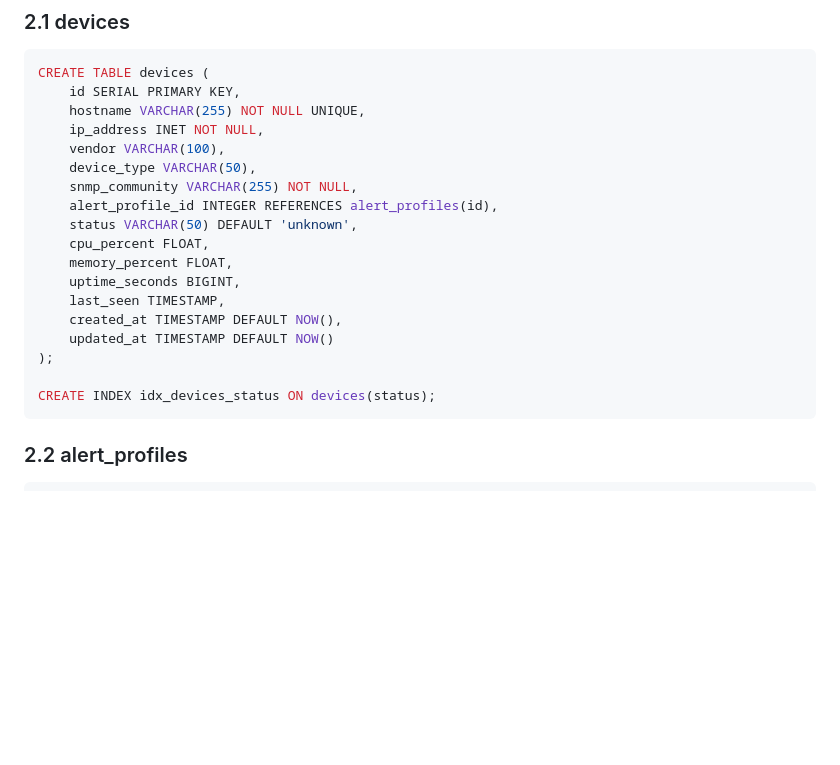
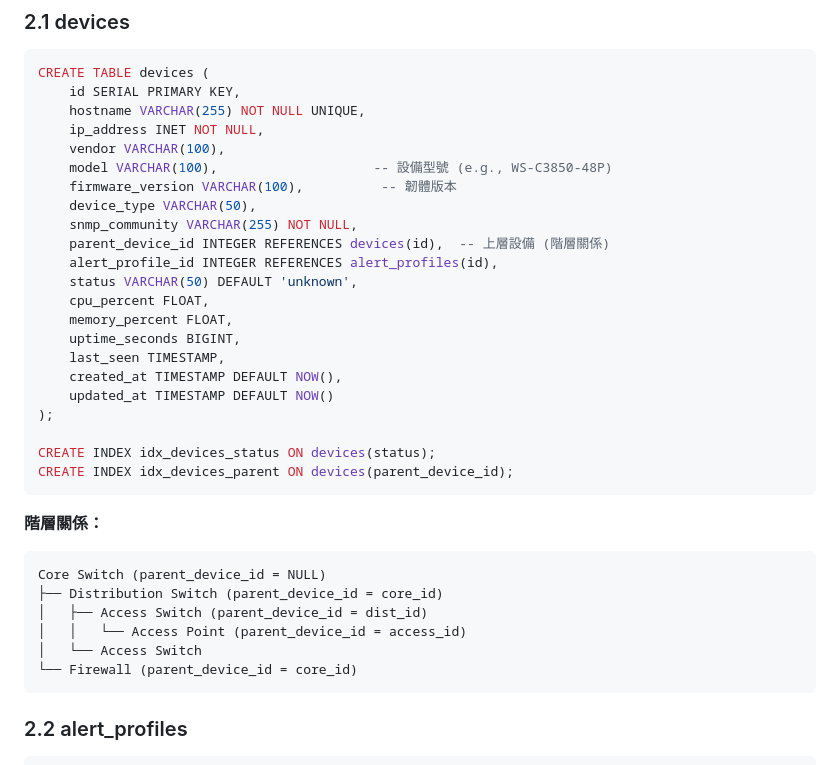
Before and after one commit to nox913106/DEV-lldp-topomon, a Markdown page: docs/SDD-Database.md, the part around the change. GitHub-like rendering; blank space fills up the shorter version.

````diff
--- a/docs/SDD-Database.md
+++ b/docs/SDD-Database.md
@@ -33,8 +33,11 @@ CREATE TABLE devices (
     hostname VARCHAR(255) NOT NULL UNIQUE,
     ip_address INET NOT NULL,
     vendor VARCHAR(100),
+    model VARCHAR(100),                    -- 設備型號 (e.g., WS-C3850-48P)
+    firmware_version VARCHAR(100),          -- 韌體版本
     device_type VARCHAR(50),
     snmp_community VARCHAR(255) NOT NULL,
+    parent_device_id INTEGER REFERENCES devices(id),  -- 上層設備 (階層關係)
     alert_profile_id INTEGER REFERENCES alert_profiles(id),
     status VARCHAR(50) DEFAULT 'unknown',
     cpu_percent FLOAT,
@@ -46,6 +49,17 @@ CREATE TABLE devices (
 );
 
 CREATE INDEX idx_devices_status ON devices(status);
+CREATE INDEX idx_devices_parent ON devices(parent_device_id);
+```
+
+**階層關係：**
+```
+Core Switch (parent_device_id = NULL)
+├── Distribution Switch (parent_device_id = core_id)
+│   ├── Access Switch (parent_device_id = dist_id)
+│   │   └── Access Point (parent_device_id = access_id)
+│   └── Access Switch
+└── Firewall (parent_device_id = core_id)
 ```
 
 ### 2.2 alert_profiles
````
Also changed, not shown: docs/SDD-API.md (+30 -7 lines), docs/SDD.md (+8 -5 lines).
